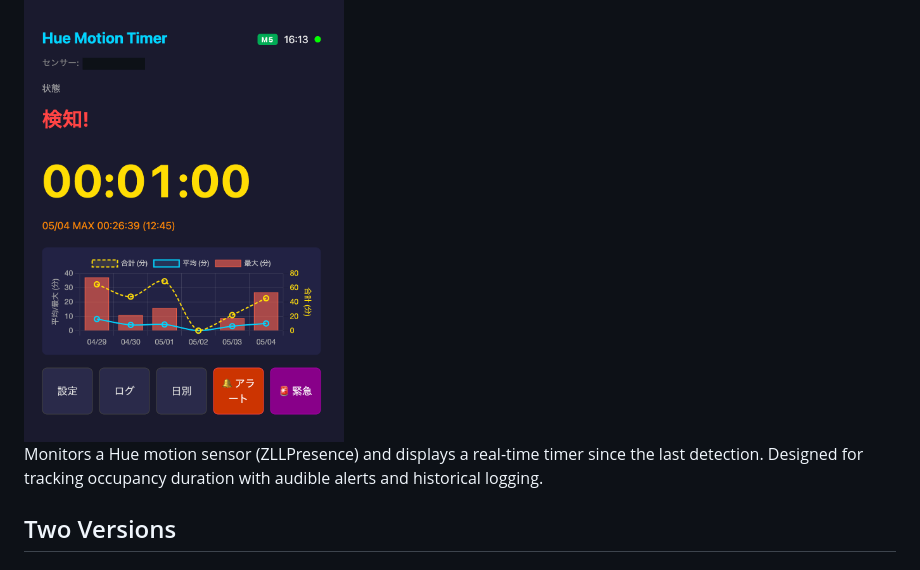
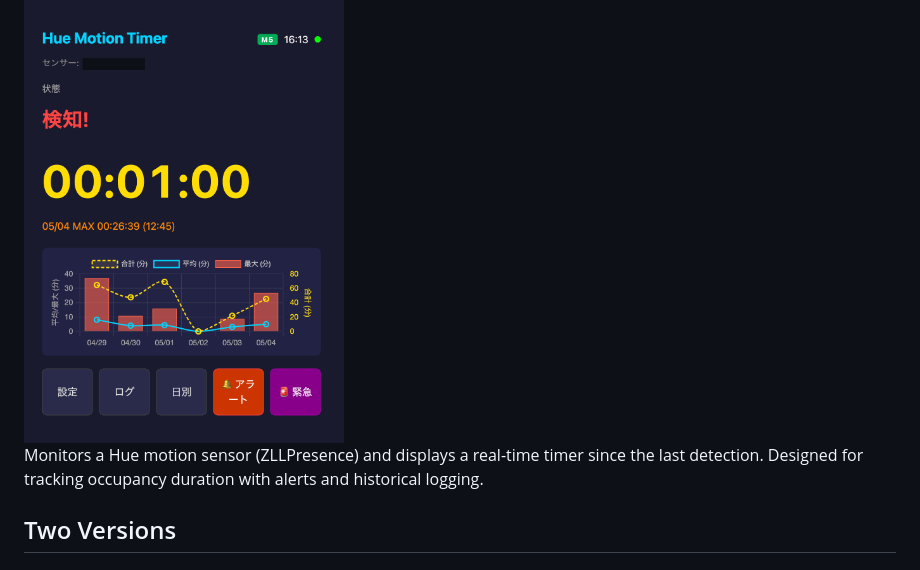
Before and after one commit to yo1t/hue-motion-timer, a Markdown page: README.md, the part around the change. Drawn GitHub-style.

Commit message:
Fix alert wording in README

```diff
--- a/README.md
+++ b/README.md
@@ -18,7 +18,7 @@ A motion sensor elapsed-time monitor using the Philips Hue motion sensor. Availa
 ### Web Dashboard
 <img src="docs/web-screenshot.png" alt="Web Dashboard" width="320">
 
-Monitors a Hue motion sensor (ZLLPresence) and displays a real-time timer since the last detection. Designed for tracking occupancy duration with audible alerts and historical logging.
+Monitors a Hue motion sensor (ZLLPresence) and displays a real-time timer since the last detection. Designed for tracking occupancy duration with alerts and historical logging.
 
 ## Two Versions
 
```
Also changed, not shown: README.ja.md (+1 -1 lines).
